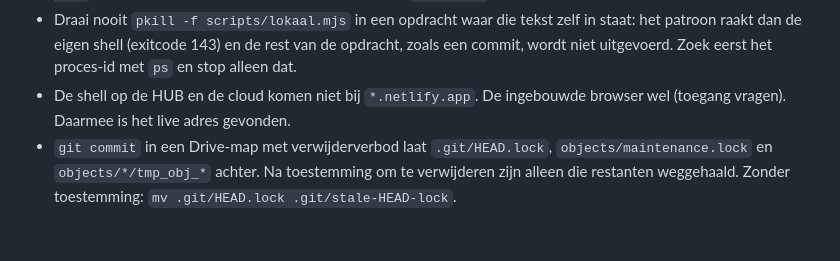
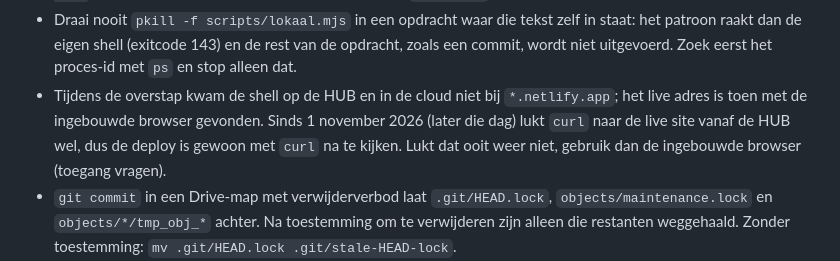
Before and after one commit to supergorkum/blend-jordan, a Markdown page: CLAUDE.md, the part around the change. Rendered like a GitHub page; blank space fills up the shorter version.

Commit message:
CLAUDE.md: curl to the live site works from the HUB
Co-Authored-By: Claude Opus 5.5 <noreply@anthropic.com>

```diff
--- a/CLAUDE.md
+++ b/CLAUDE.md
@@ -194,8 +194,11 @@ nooit als leeg en schrijf er niets overheen. `bouwmap.mjs` stopt er dan mee.
   waren daarna identiek aan GitHub.
 - Pushen lukt vanuit de cloudomgeving, sinds op 1 november 2026 in claude.ai (Instellingen, Connectors) de GitHub-koppeling is vernieuwd. De shell op de HUB heeft geen GitHub-inloggegevens en geen `gh`; pushen vanaf de HUB kan dus niet. Werkwijze: commits maken op de HUB, `git bundle create .overstap/blend.bundle <laatste-origin-commit>..HEAD`, de bundel naar de cloud halen, in een kloon van de repo `git fetch <bundel> HEAD` en `git merge --ff-only FETCH_HEAD`, `git config core.hooksPath scripts/git-hooks`, `git push origin main` (de hook draait de controle). Daarna op de HUB `git fetch` en de bundel weghalen.
 - Draai nooit `pkill -f scripts/lokaal.mjs` in een opdracht waar die tekst zelf in staat: het patroon raakt dan de eigen shell (exitcode 143) en de rest van de opdracht, zoals een commit, wordt niet uitgevoerd. Zoek eerst het proces-id met `ps` en stop alleen dat.
-- De shell op de HUB en de cloud komen niet bij `*.netlify.app`. De ingebouwde
-  browser wel (toegang vragen). Daarmee is het live adres gevonden.
+- Tijdens de overstap kwam de shell op de HUB en in de cloud niet bij
+  `*.netlify.app`; het live adres is toen met de ingebouwde browser gevonden.
+  Sinds 1 november 2026 (later die dag) lukt `curl` naar de live site vanaf de
+  HUB wel, dus de deploy is gewoon met `curl` na te kijken. Lukt dat ooit weer
+  niet, gebruik dan de ingebouwde browser (toegang vragen).
 - `git commit` in een Drive-map met verwijderverbod laat `.git/HEAD.lock`,
   `objects/maintenance.lock` en `objects/*/tmp_obj_*` achter. Na toestemming om
   te verwijderen zijn alleen die restanten weggehaald. Zonder toestemming:
```
